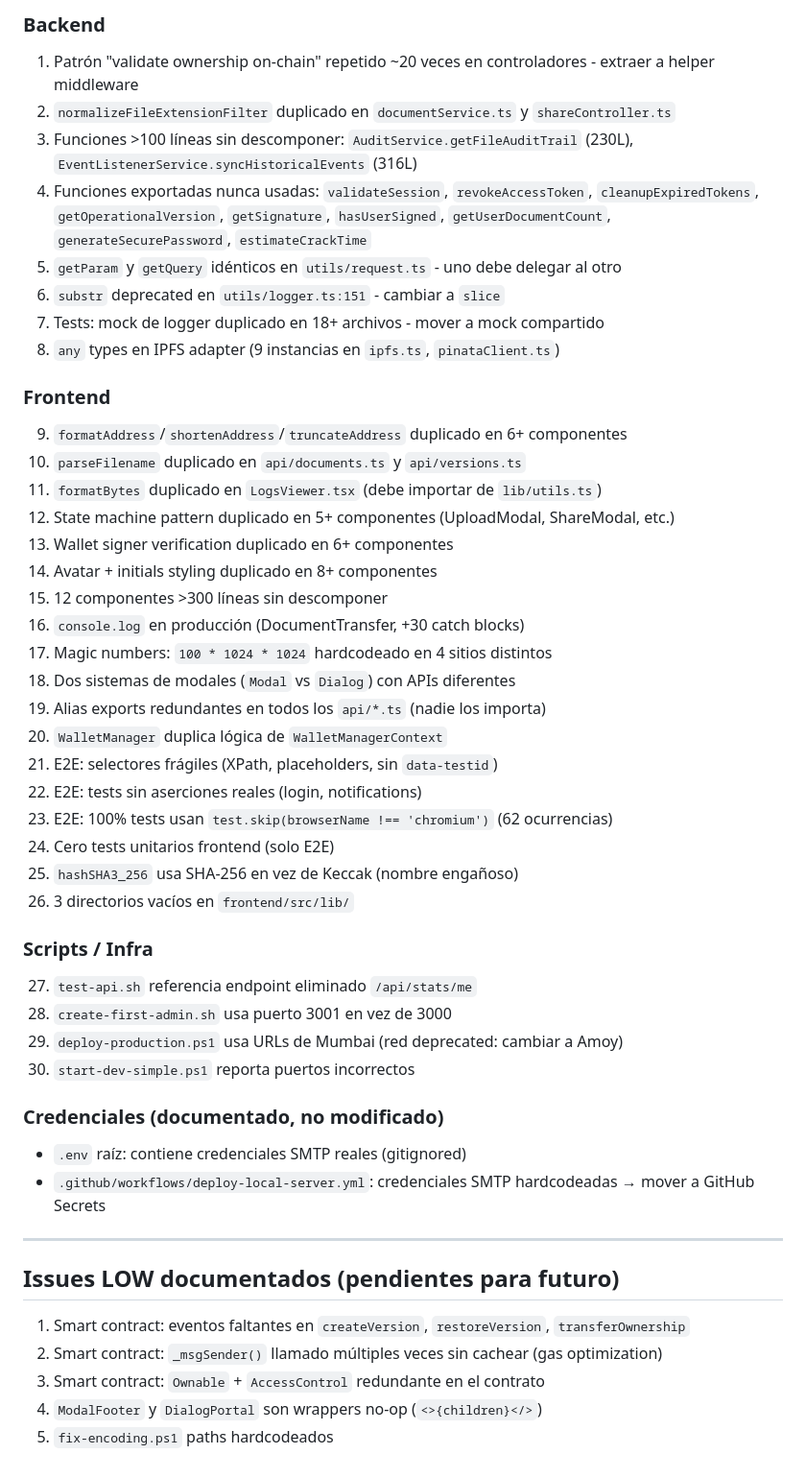
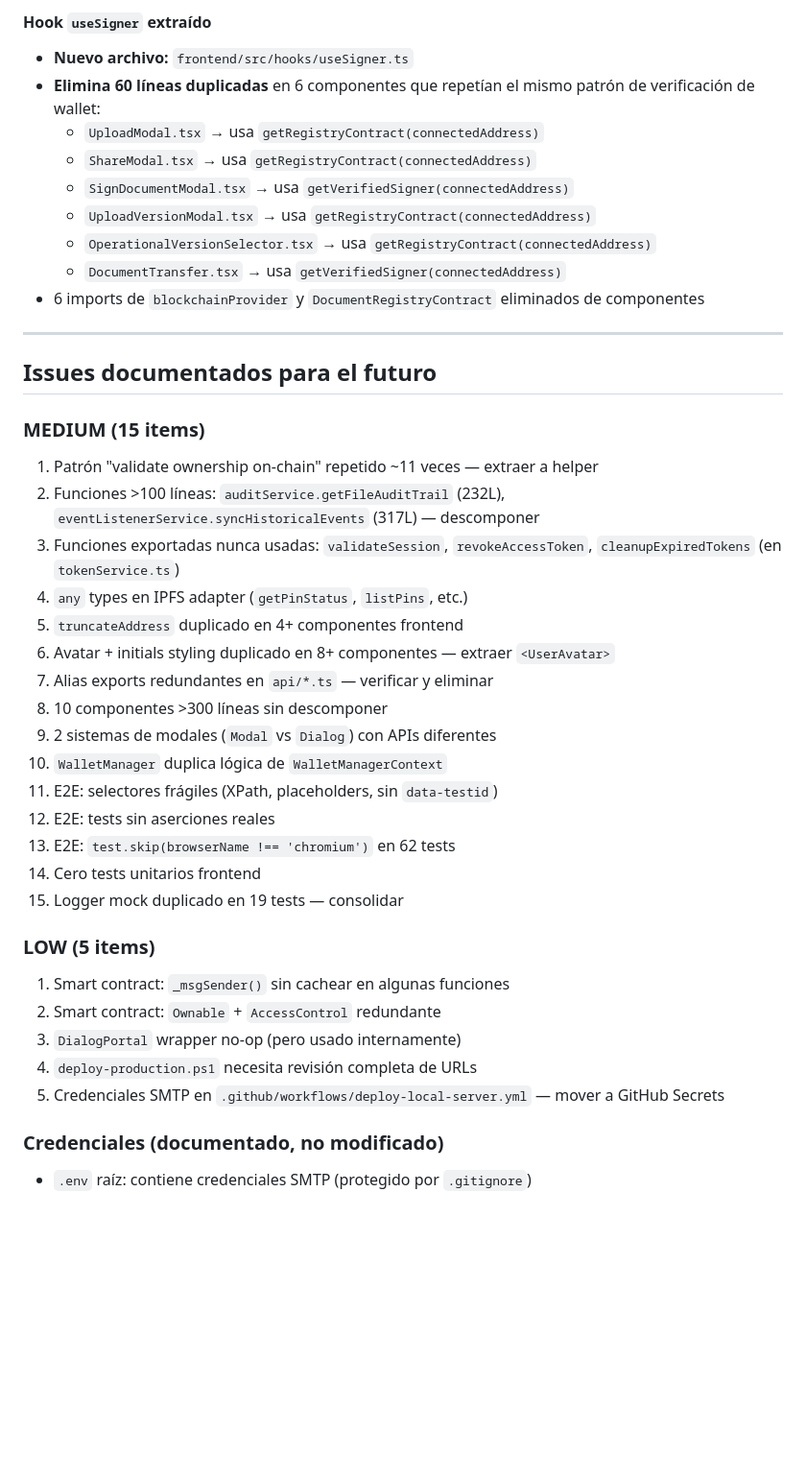
Before and after one commit to ErDeivih/DocumentChain, a Markdown page: CHANGELOG_CLEANUP.md, the part around one of its changes. Shown at 96% size. Drawn GitHub-style; blank space fills up the shorter version.

Commit message:
docs: actualiza CHANGELOG con resumen completo de limpieza

```diff
--- a/CHANGELOG_CLEANUP.md
+++ b/CHANGELOG_CLEANUP.md
@@ -95,50 +65,42 @@ El contrato compila correctamente tras los cambios.
 
-### Backend
-1. Patrón "validate ownership on-chain" repetido ~20 veces en controladores - extraer a helper middleware
-2. `normalizeFileExtensionFilter` duplicado en `documentService.ts` y `shareController.ts`
-3. Funciones >100 líneas sin descomponer: `AuditService.getFileAuditTrail` (230L), `EventListenerService.syncHistoricalEvents` (316L)
-4. Funciones exportadas nunca usadas: `validateSession`, `revokeAccessToken`, `cleanupExpiredTokens`, `getOperationalVersion`, `getSignature`, `hasUserSigned`, `getUserDocumentCount`, `generateSecurePassword`, `estimateCrackTime`
-5. `getParam` y `getQuery` idénticos en `utils/request.ts` - uno debe delegar al otro
-6. `substr` deprecated en `utils/logger.ts:151` - cambiar a `slice`
-7. Tests: mock de logger duplicado en 18+ archivos - mover a mock compartido
-8. `any` types en IPFS adapter (9 instancias en `ipfs.ts`, `pinataClient.ts`)
-
-### Frontend
-9. `formatAddress`/`shortenAddress`/`truncateAddress` duplicado en 6+ componentes
-10. `parseFilename` duplicado en `api/documents.ts` y `api/versions.ts`
-11. `formatBytes` duplicado en `LogsViewer.tsx` (debe importar de `lib/utils.ts`)
-12. State machine pattern duplicado en 5+ componentes (UploadModal, ShareModal, etc.)
-13. Wallet signer verification duplicado en 6+ componentes
-14. Avatar + initials styling duplicado en 8+ componentes
-15. 12 componentes >300 líneas sin descomponer
-16. `console.log` en producción (DocumentTransfer, +30 catch blocks)
-17. Magic numbers: `100 * 1024 * 1024` hardcodeado en 4 sitios distintos
-18. Dos sistemas de modales (`Modal` vs `Dialog`) con APIs diferentes
-19. Alias exports redundantes en todos los `api/*.ts` (nadie los importa)
-20. `WalletManager` duplica lógica de `WalletManagerContext`
-21. E2E: selectores frágiles (XPath, placeholders, sin `data-testid`)
-22. E2E: tests sin aserciones reales (login, notifications)
-23. E2E: 100% tests usan `test.skip(browserName !== 'chromium')` (62 ocurrencias)
-24. Cero tests unitarios frontend (solo E2E)
-25. `hashSHA3_256` usa SHA-256 en vez de Keccak (nombre engañoso)
-26. 3 directorios vacíos en `frontend/src/lib/`
-
-### Scripts / Infra
-27. `test-api.sh` referencia endpoint eliminado `/api/stats/me`
-28. `create-first-admin.sh` usa puerto 3001 en vez de 3000
-29. `deploy-production.ps1` usa URLs de Mumbai (red deprecated: cambiar a Amoy)
-30. `start-dev-simple.ps1` reporta puertos incorrectos
-
-### Credenciales (documentado, no modificado)
-- `.env` raíz: contiene credenciales SMTP reales (gitignored)
-- `.github/workflows/deploy-local-server.yml`: credenciales SMTP hardcodeadas → mover a GitHub Secrets
+#### Hook `useSigner` extraído
+- **Nuevo archivo:** `frontend/src/hooks/useSigner.ts`
+- **Elimina 60 líneas duplicadas** en 6 componentes que repetían el mismo patrón de verificación de wallet:
+  - `UploadModal.tsx` → usa `getRegistryContract(connectedAddress)`
+  - `ShareModal.tsx` → usa `getRegistryContract(connectedAddress)`
+  - `SignDocumentModal.tsx` → usa `getVerifiedSigner(connectedAddress)`
+  - `UploadVersionModal.tsx` → usa `getRegistryContract(connectedAddress)`
+  - `OperationalVersionSelector.tsx` → usa `getRegistryContract(connectedAddress)`
+  - `DocumentTransfer.tsx` → usa `getVerifiedSigner(connectedAddress)`
+- 6 imports de `blockchainProvider` y `DocumentRegistryContract` eliminados de componentes
 
 ---
 
-## Issues LOW documentados (pendientes para futuro)
+## Issues documentados para el futuro
 
-1. Smart contract: eventos faltantes en `createVersion`, `restoreVersion`, `transferOwnership`
-2. Smart contract: `_msgSender()` llamado múltiples veces sin cachear (gas optimization)
-3. Smart contract: `Ownable` + `AccessControl` redundante en el contrato
-4. `ModalFooter` y `DialogPortal` son wrappers no-op (`<>{children}</>`)
-5. `fix-encoding.ps1` paths hardcodeados
+### MEDIUM (15 items)
+1. Patrón "validate ownership on-chain" repetido ~11 veces — extraer a helper
+2. Funciones >100 líneas: `auditService.getFileAuditTrail` (232L), `eventListenerService.syncHistoricalEvents` (317L) — descomponer
+3. Funciones exportadas nunca usadas: `validateSession`, `revokeAccessToken`, `cleanupExpiredTokens` (en `tokenService.ts`)
+4. `any` types en IPFS adapter (`getPinStatus`, `listPins`, etc.)
+5. `truncateAddress` duplicado en 4+ componentes frontend
+6. Avatar + initials styling duplicado en 8+ componentes — extraer `<UserAvatar>`
+7. Alias exports redundantes en `api/*.ts` — verificar y eliminar
+8. 10 componentes >300 líneas sin descomponer
+9. 2 sistemas de modales (`Modal` vs `Dialog`) con APIs diferentes
+10. `WalletManager` duplica lógica de `WalletManagerContext`
+11. E2E: selectores frágiles (XPath, placeholders, sin `data-testid`)
+12. E2E: tests sin aserciones reales
+13. E2E: `test.skip(browserName !== 'chromium')` en 62 tests
+14. Cero tests unitarios frontend
+15. Logger mock duplicado en 19 tests — consolidar
+
+### LOW (5 items)
+1. Smart contract: `_msgSender()` sin cachear en algunas funciones
+2. Smart contract: `Ownable` + `AccessControl` redundante
+3. `DialogPortal` wrapper no-op (pero usado internamente)
+4. `deploy-production.ps1` necesita revisión completa de URLs
+5. Credenciales SMTP en `.github/workflows/deploy-local-server.yml` — mover a GitHub Secrets
+
+### Credenciales (documentado, no modificado)
+- `.env` raíz: contiene credenciales SMTP (protegido por `.gitignore`)
```
Also changed, not shown: other parts of CHANGELOG_CLEANUP.md (+46 -76 lines).
